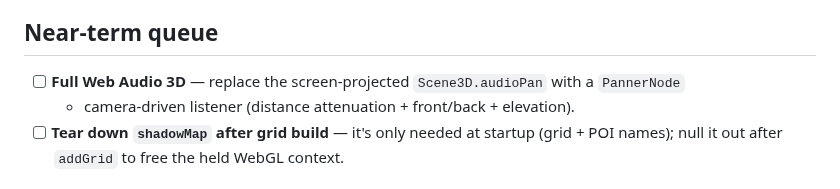
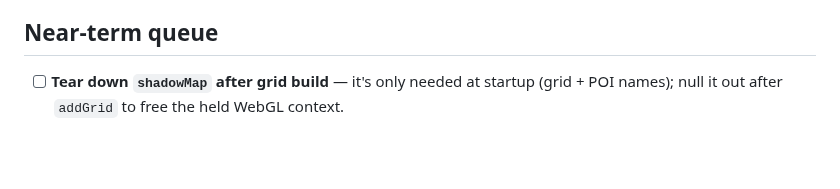
Before and after one commit to Tok/Q-gress, a Markdown page: PLAN.md, the part around the change. Rendered like a GitHub page; blank space fills up the shorter version.

```diff
--- a/PLAN.md
+++ b/PLAN.md
@@ -14,8 +14,6 @@ can play any side; any two brains can be matched. **Desktop-only**; mobile is bl
 the AI layer lands, the slider sim is the substrate we keep hardening.
 
 ## Near-term queue
-- [ ] **Full Web Audio 3D** — replace the screen-projected `Scene3D.audioPan` with a `PannerNode`
-  + camera-driven listener (distance attenuation + front/back + elevation).
 - [ ] **Tear down `shadowMap` after grid build** — it's only needed at startup (grid + POI names);
   null it out after `addGrid` to free the held WebGL context.
 
```
Also changed, not shown: docs/FEATURES.md (+8 -3 lines).
